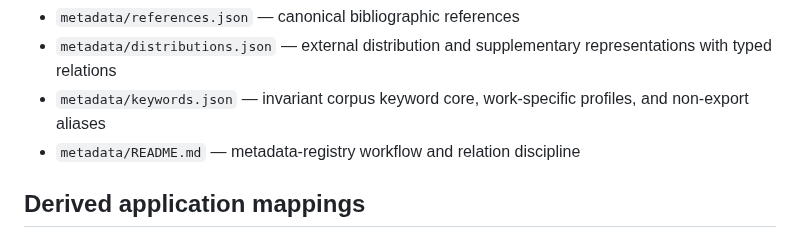
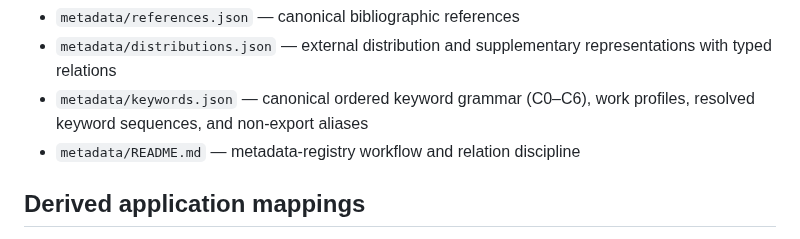
Before and after one commit to dan-beranek/dio-odi-reference-model, a Markdown page: README.md, the part around the change. Rendered like a GitHub page.

Commit message:
Describe ordered keyword grammar

```diff
--- a/README.md
+++ b/README.md
@@ -109,7 +109,7 @@ The namespace is owned by the author and is intended to remain stable independen
 - `metadata/relations.json` — directed inter-work relation graph
 - `metadata/references.json` — canonical bibliographic references
 - `metadata/distributions.json` — external distribution and supplementary representations with typed relations
-- `metadata/keywords.json` — invariant corpus keyword core, work-specific profiles, and non-export aliases
+- `metadata/keywords.json` — canonical ordered keyword grammar (C0–C6), work profiles, resolved keyword sequences, and non-export aliases
 - `metadata/README.md` — metadata-registry workflow and relation discipline
 
 ## Derived application mappings
```
